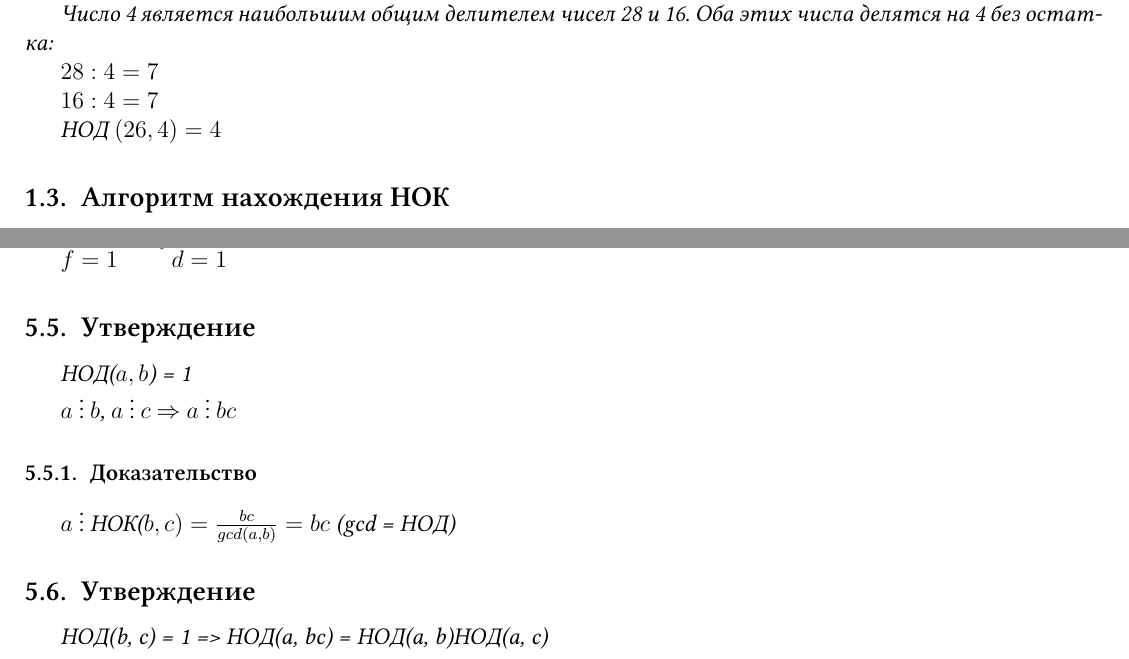
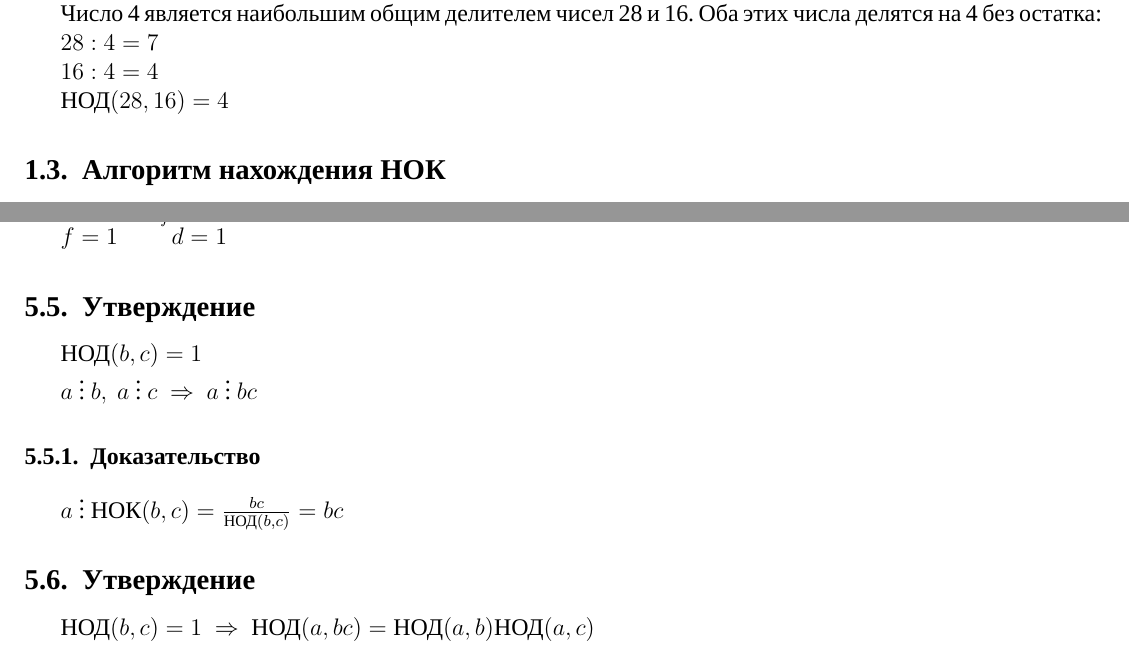
Before and after one commit to Ae-Mc/Studies, a LaTeX document (ЛЭТИ/3 семестр/ДМиТИ/Ответы к экзамену/Сводный файл/main.tex): two parts of pages 5 and 12 of 40, joined at a grey line, cut so that both start at the same text. Compiled offline with XeLaTeX; a missing font is replaced by an installed copy or a similar font.

Commit message:
fix(ЛЭТИ/ДМиТИ): исправил ошибки в 1.2.3, 5.5, 14.1, исправил то, что весь текст был курсивный

```diff
--- a/ЛЭТИ/3 семестр/ДМиТИ/Ответы к экзамену/Сводный файл/main.tex
+++ b/ЛЭТИ/3 семестр/ДМиТИ/Ответы к экзамену/Сводный файл/main.tex
@@ -18,7 +18,7 @@
 
 \renewcommand{\gcd}{\text{НОД}}
 
-\setmainfont[Ligatures=TeX]{Linux Libertine}
+\setmainfont[Ligatures=TeX]{Times New Roman}
 \setdefaultlanguage{russian}
 \setotherlanguages{english}
 \graphicspath{graphics}
@@ -217,8 +217,8 @@ $9 : 9 = 1$\par
 Теперь перемножаем оставшиеся множители и получаем НОД: $2 \times 2 = 4$\par
 Число 4 является наибольшим общим делителем чисел 28 и 16. Оба этих числа делятся на 4 без остатка:\par
 $28 : 4 = 7$\par
-$16 : 4 = 7$\par
-НОД $(26,4)=4$\par
+$16 : 4 = 4$\par
+$\gcd(28,16)=4$\par
 
 \subsection{Алгоритм нахождения НОК}
 \subsubsection{Способ 1}
@@ -616,12 +616,12 @@ $\frac{P\textsubscript{s-1}}{Q\textsubscript{s-1}}$ и $\frac{P_s}{Q_s} : P\text
         $1$ $\vdots$ $f$ \qquad $\frac{d}{f}$ = $1$\par
         $f = 1$ \qquad $d = 1$ \par
             \subsection{Утверждение}
-            НОД($a, b$) = 1 \par
-        $a$ $\vdots$ $b$, $a$ $\vdots$ $c$ $\Rightarrow$ $a$ $\vdots$ $bc$
+        $\gcd(b, c) = 1$ \par
+        $a\ \vdots\ b,\ a\ \vdots\ c\ \Rightarrow\ a\ \vdots\ bc$
             \subsubsection{Доказательство}
-        $a$ $\vdots$ НОК($b, c) = \frac{bc}{gcd(a, b)} = bc$ (gcd = НОД)
+        $a\ \vdots\ \text{НОК}(b, c) = \frac{bc}{\gcd(b, c)} = bc$
             \subsection{Утверждение}
-            НОД(b, c) = 1 => НОД(a, bc) = НОД(a, b)НОД(a, c)
+        $\gcd(b, c) = 1\ \Rightarrow\ \gcd(a, bc) = \gcd(a, b)\gcd(a, c)$
             \subsubsection{Доказательсто}
             НОД(НОД(a, b), НОД(a, c)) = d \par
         $b$ $\vdots$ НОД$(a, b)$ $\vdots$ $d$ \par
```
Also changed, not shown: ЛЭТИ/3 семестр/ДМиТИ/Ответы к экзамену/Сводный файл/main.pdf, ЛЭТИ/3 семестр/ДМиТИ/Ответы к экзамену/Сводный файл/main.tex (14 more changed lines). Lines whose indentation alone changed are shown as unchanged.
